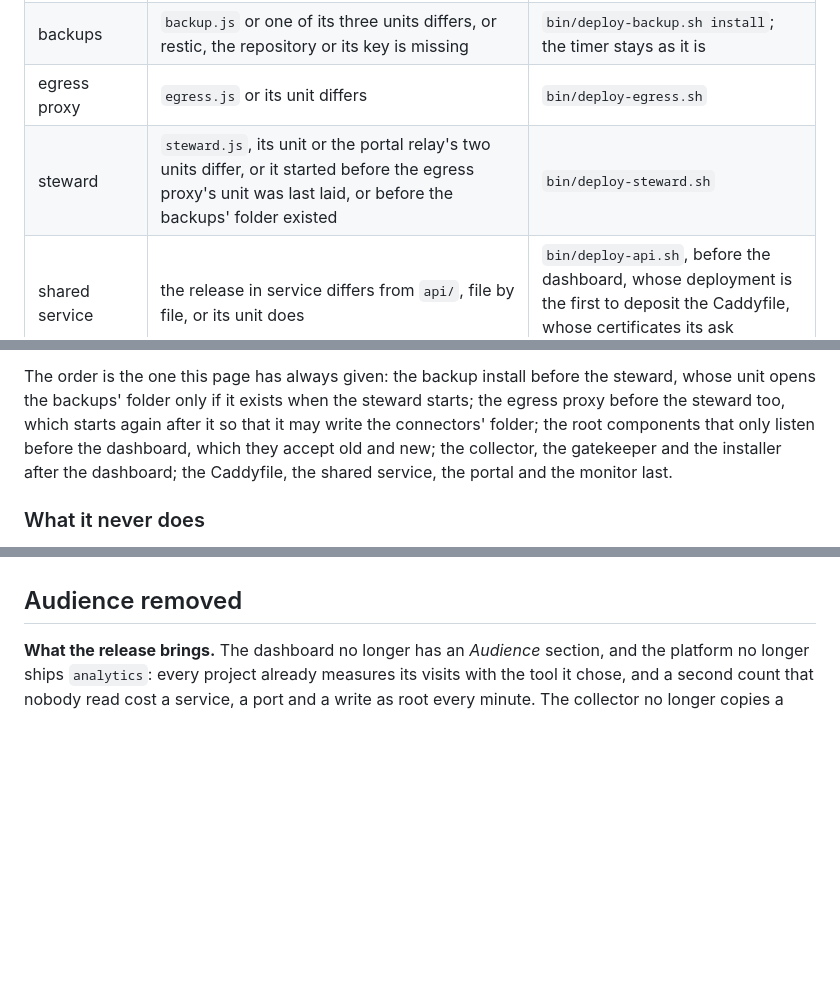
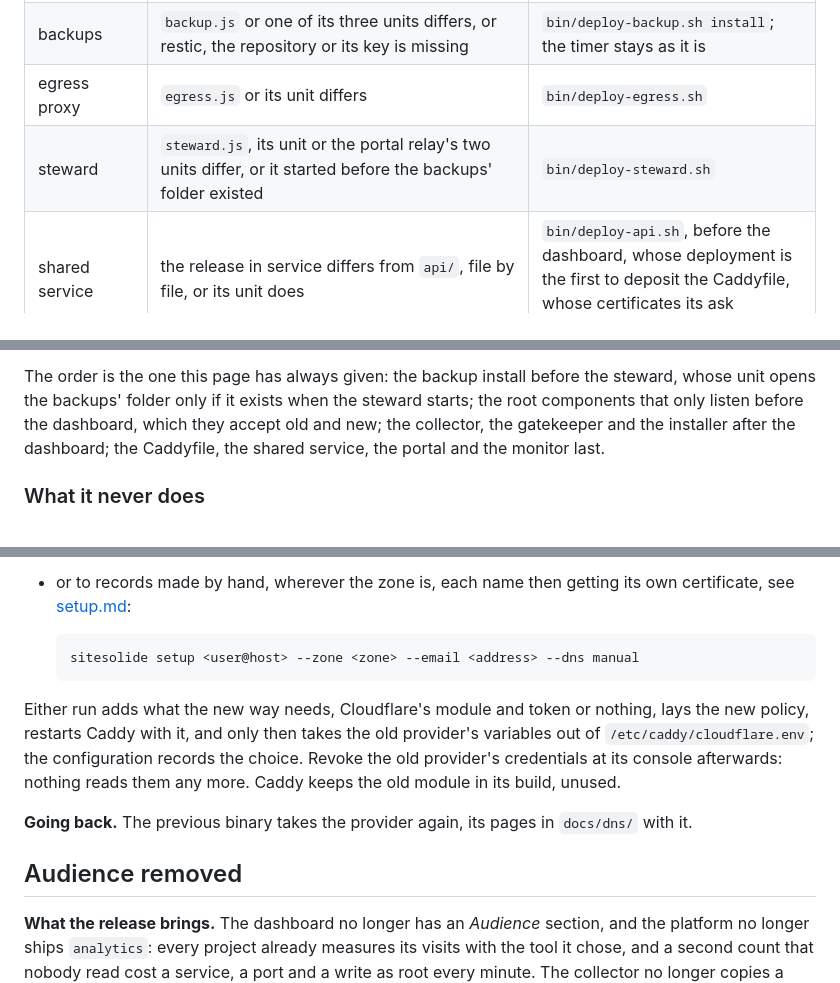
Before and after one commit to cthiriet/sitesolide, a Markdown page: docs/upgrading.md, 3 parts joined by grey strips. Drawn GitHub-style; blank space fills up the shorter version.

````diff
--- a/docs/upgrading.md
+++ b/docs/upgrading.md
@@ -52,7 +52,7 @@ component (active, enabled, its files present), plus:
 | Caddy's drop-in | `override.conf` differs from the release's | setup's own step: the drop-in installed, `daemon-reload`, `systemctl restart caddy` |
 | backups | `backup.js` or one of its three units differs, or restic, the repository or its key is missing | `bin/deploy-backup.sh install`; the timer stays as it is |
 | egress proxy | `egress.js` or its unit differs | `bin/deploy-egress.sh` |
-| steward | `steward.js`, its unit or the portal relay's two units differ, or it started before the egress proxy's unit was last laid, or before the backups' folder existed | `bin/deploy-steward.sh` |
+| steward | `steward.js`, its unit or the portal relay's two units differ, or it started before the backups' folder existed | `bin/deploy-steward.sh` |
 | shared service | the release in service differs from `api/`, file by file, or its unit does | `bin/deploy-api.sh`, before the dashboard, whose deployment is the first to deposit the Caddyfile, whose certificates its ask endpoint allows |
 | dashboard | `sitesolide deploy --dry-run --compare` finds a difference: a file to send or delete, its manifest, a missing unit, its Caddy block; every new release, whose version its page names | `sitesolide deploy` in `dashboard/` |
 | collector | one of its two units differs | `bin/deploy-collector.sh` |
@@ -72,11 +72,10 @@ redeploys what they build, once.
 
 The order is the one this page has always given: the backup install before the
 steward, whose unit opens the backups' folder only if it exists when the
-steward starts; the egress proxy before the steward too, which starts again
-after it so that it may write the connectors' folder; the root components that
-only listen before the dashboard, which they accept old and new; the collector,
-the gatekeeper and the installer after the dashboard; the Caddyfile, the shared
-service, the portal and the monitor last.
+steward starts; the root components that only listen before the dashboard,
+which they accept old and new; the collector, the gatekeeper and the installer
+after the dashboard; the Caddyfile, the shared service, the portal and the
+monitor last.
 
 ### What it never does
 
@@ -208,3 +310,19 @@ to import.
+- or to records made by hand, wherever the zone is, each name then getting
+  its own certificate, see [setup.md](setup.md#dns):
+
+  ```bash
+  sitesolide setup <user@host> --zone <zone> --email <address> --dns manual
+  ```
+
+Either run adds what the new way needs, Cloudflare's module and token or
+nothing, lays the new policy, restarts Caddy with it, and only then takes the
+old provider's variables out of `/etc/caddy/cloudflare.env`; the
+configuration records the choice. Revoke the old provider's credentials at
+its console afterwards: nothing reads them any more. Caddy keeps the old
+module in its build, unused.
+
+**Going back.** The previous binary takes the provider again, its pages in
+`docs/dns/` with it.
 
 ## Audience removed
 
````
Also changed, not shown: other parts of docs/upgrading.md (+103 -0 lines).
